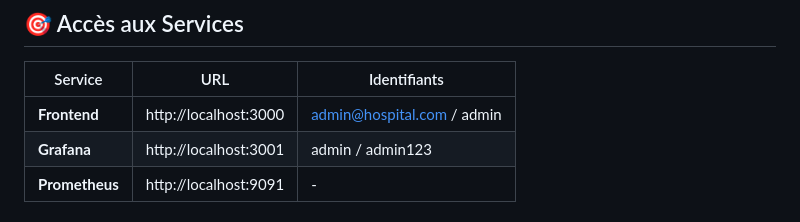
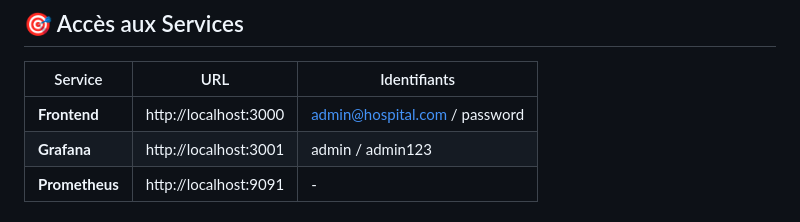
Before and after one commit to adamakonfe/gestion_hopital, a Markdown page: QUICK_START.md, the part around the change. Drawn GitHub-style.

```diff
--- a/QUICK_START.md
+++ b/QUICK_START.md
@@ -68,7 +68,7 @@ Start-Process powershell -ArgumentList "-NoExit", "-Command", "kubectl port-forw
 
 | Service | URL | Identifiants |
 |---------|-----|--------------|
-| **Frontend** | http://localhost:3000 | admin@hospital.com / admin |
+| **Frontend** | http://localhost:3000 | admin@hospital.com / password |
 | **Grafana** | http://localhost:3001 | admin / admin123 |
 | **Prometheus** | http://localhost:9091 | - |
 
```
Also changed, not shown: README.md (+2 -2 lines).
